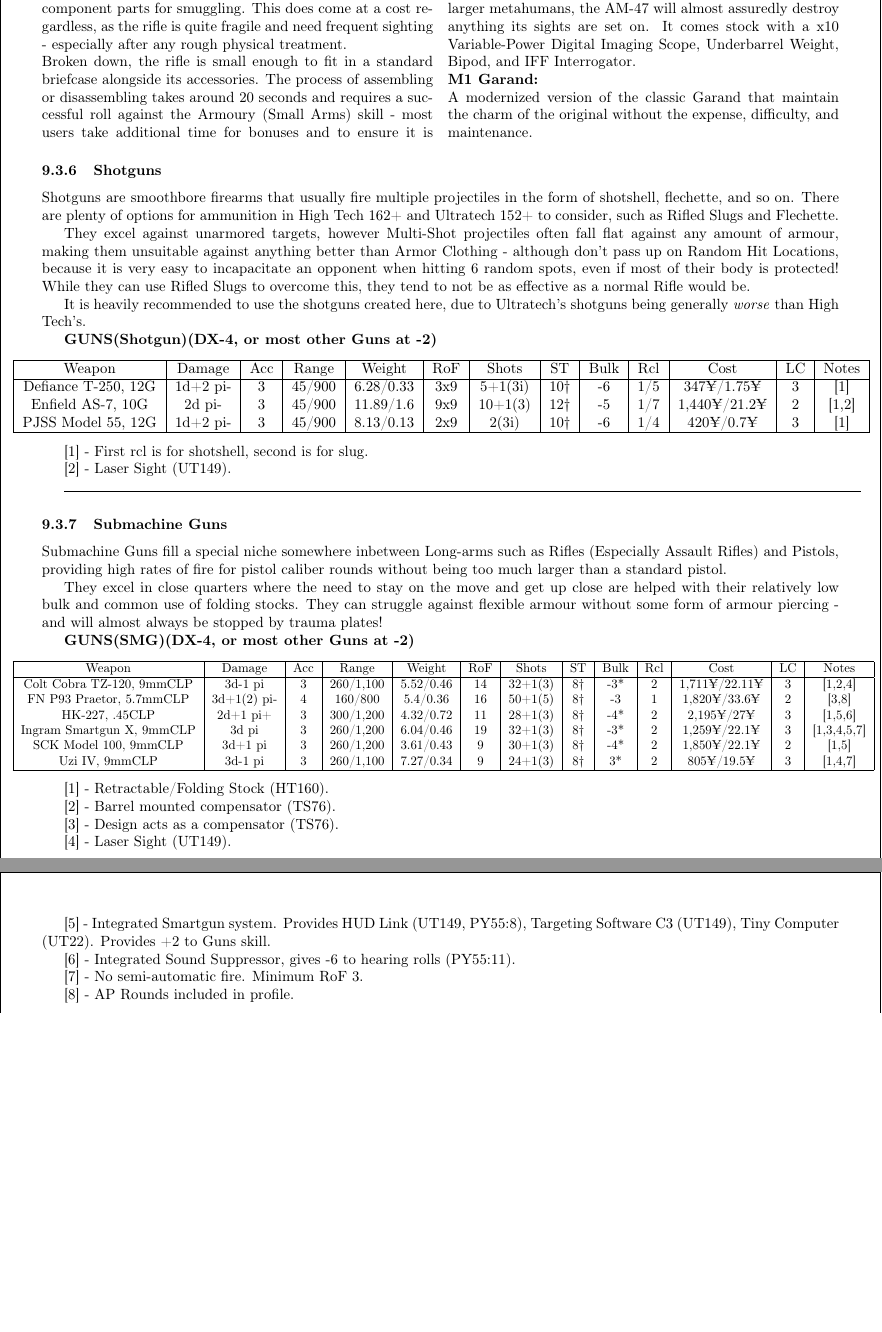
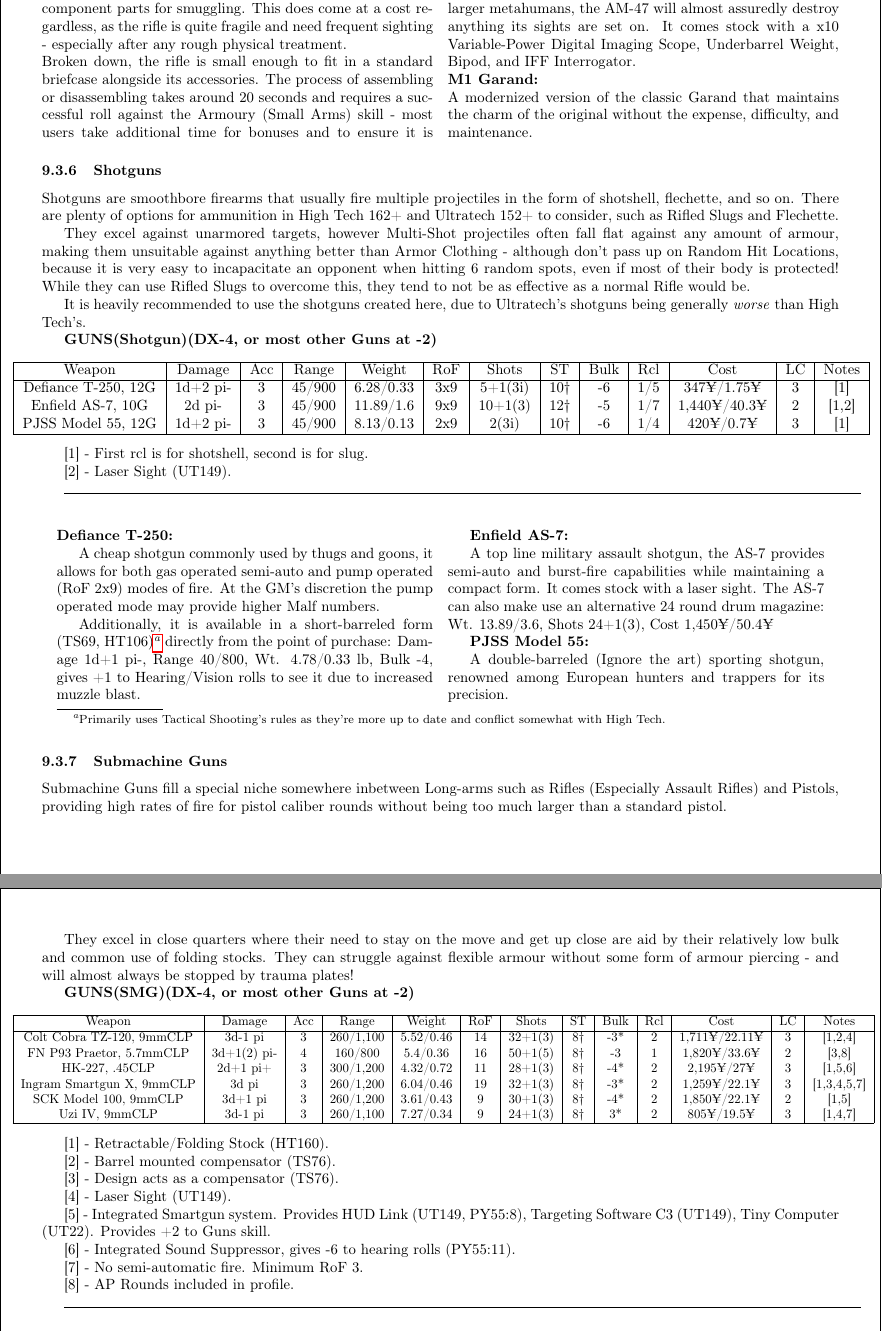
Before and after one commit to ingeanus/GURPS_Shadowrun_LaTEX, a LaTeX document (main.tex, which reads equipment.tex): two parts of pages 115 and 116 of 157, joined at a grey line, cut so that both start at the same text, the shorter picture padded with empty space. Compiled offline with pdfLaTeX.

Commit message:
Shotguns

```diff
--- a/equipment.tex
+++ b/equipment.tex
@@ -606,7 +606,7 @@
 
 	\textbf{M1 Garand:}
 
-	A modernized version of the classic Garand that maintain the charm of the original without the expense, difficulty, and maintenance.
+	A modernized version of the classic Garand that maintains the charm of the original without the expense, difficulty, and maintenance.
 
 \end{breakbox}
 \end{multicols}
@@ -628,7 +628,7 @@
 				Weapon & Damage & Acc & Range & Weight & RoF & Shots & ST & Bulk & Rcl & Cost & LC & Notes \\
 				\hline
 				Defiance T-250, 12G & 1d+2 pi- & 3 & 45/900 & 6.28/0.33 & 3x9 & 5+1(3i) & 10† & -6 & 1/5 & 347¥/1.75¥ & 3 & [1] \\
-				Enfield AS-7, 10G & 2d pi- & 3 & 45/900 & 11.89/1.6 & 9x9 & 10+1(3) & 12† & -5 & 1/7 & 1,440¥/21.2¥ & 2 & [1,2] \\
+				Enfield AS-7, 10G & 2d pi- & 3 & 45/900 & 11.89/1.6 & 9x9 & 10+1(3) & 12† & -5 & 1/7 & 1,440¥/40.3¥ & 2 & [1,2] \\
 				PJSS Model 55, 12G & 1d+2 pi- & 3 & 45/900 & 8.13/0.13 & 2x9 & 2(3i) & 10† & -6 & 1/4 & 420¥/0.7¥ & 3 & [1]\\
 				\hline
 			\end{tabular}
@@ -642,11 +642,32 @@
 
 \par\rule{\textwidth}{0.5pt}
 
+\begin{mdframed}[linewidth=0pt]
+\begin{multicols}{2}
+
+	\textbf{Defiance T-250:}
+
+	A cheap shotgun commonly used by thugs and goons, it allows for both gas operated semi-auto and pump operated (RoF 2x9) modes of fire. At the GM's discretion the pump operated mode may provide higher Malf numbers.
+
+	Additionally, it is available in a short-barreled form (TS69, HT106)\footnote{Primarily uses Tactical Shooting's rules as they're more up to date and conflict somewhat with High Tech.} directly from the point of purchase: Damage 1d+1 pi-, Range 40/800, Wt. 4.78/0.33 lb, Bulk -4, gives +1 to Hearing/Vision rolls to see it due to increased muzzle blast.
+
+	\textbf{Enfield AS-7:}
+
+	A top line military assault shotgun, the AS-7 provides semi-auto and burst-fire capabilities while maintaining a compact form. It comes stock with a laser sight.
+	The AS-7 can also make use an alternative 24 round drum magazine: Wt. 13.89/3.6, Shots 24+1(3), Cost 1,450¥/50.4¥
+
+	\textbf{PJSS Model 55:}
+
+	A double-barreled (Ignore the art) sporting shotgun, renowned among European hunters and trappers for its precision.
+
+\end{multicols}
+\end{mdframed}
+
 \subsubsection{Submachine Guns}
 
 Submachine Guns fill a special niche somewhere inbetween Long-arms such as Rifles (Especially Assault Rifles) and Pistols, providing high rates of fire for pistol caliber rounds without being too much larger than a standard pistol.
 
-They excel in close quarters where the need to stay on the move and get up close are helped with their relatively low bulk and common use of folding stocks. They can struggle against flexible armour without some form of armour piercing - and will almost always be stopped by trauma plates!
+They excel in close quarters where their need to stay on the move and get up close are aid by their relatively low bulk and common use of folding stocks. They can struggle against flexible armour without some form of armour piercing - and will almost always be stopped by trauma plates!
 
 \textbf{GUNS(SMG)(DX-4, or most other Guns at -2)}
 \begin{center}
```
Also changed, not shown: behind_the_screen.tex (+1 -1 lines), equipment.tex (21 more changed lines).
